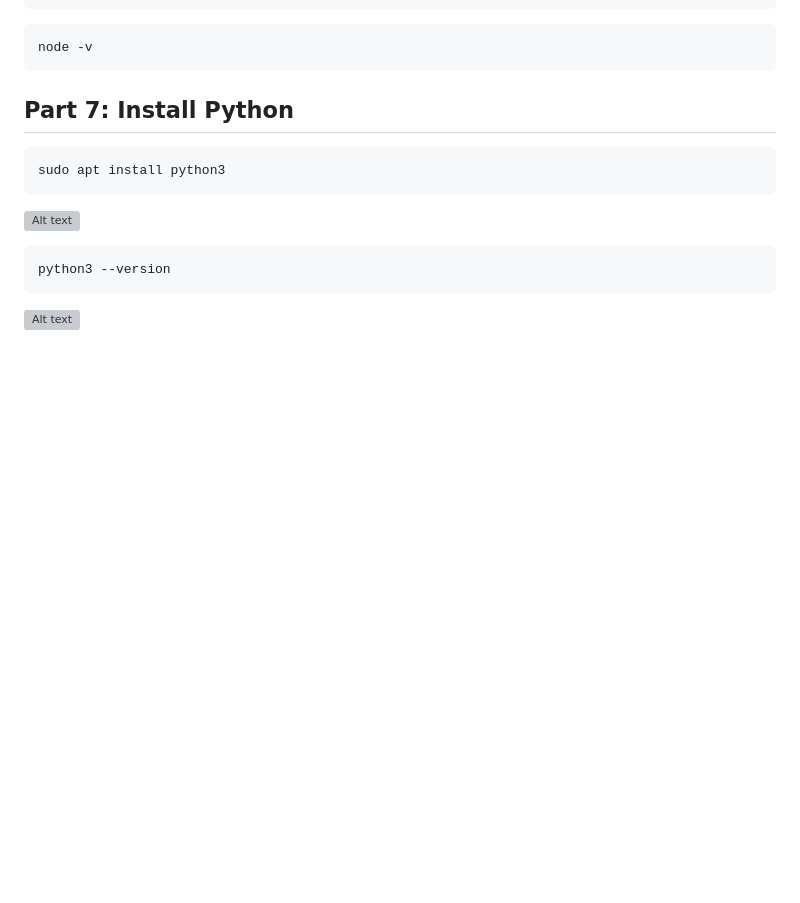
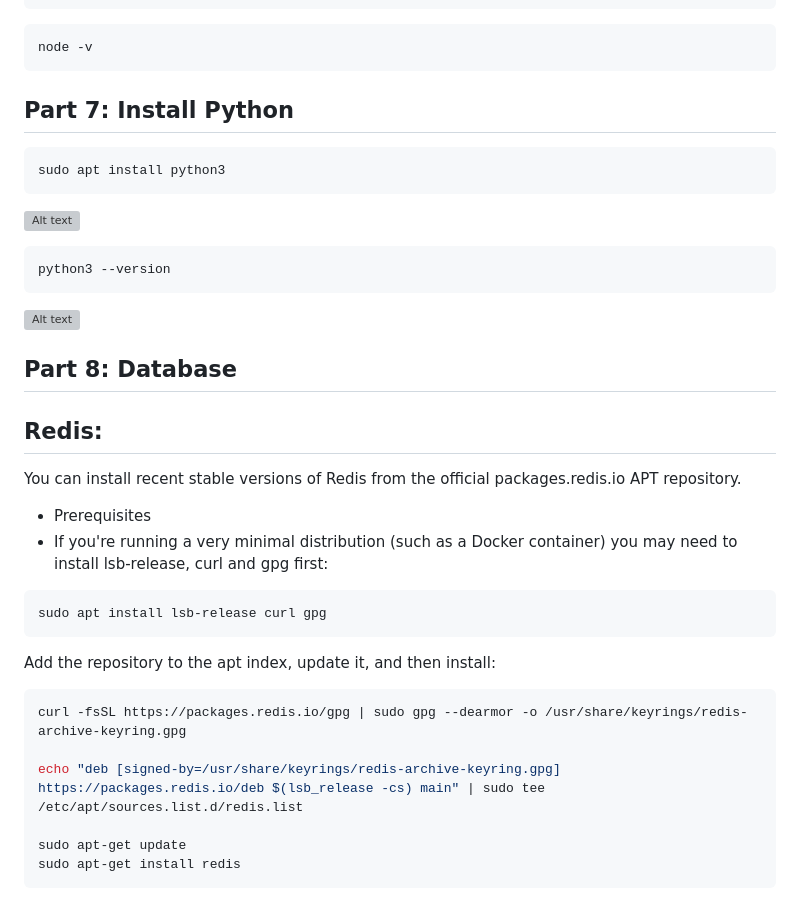
Before and after one commit to xxxJay123/My_Develop_NoteBook, a Markdown page: UbuntuOS/Software Installation (Ubuntu OS).md, the part around the change. Drawn GitHub-style; blank space fills up the shorter version; grey boxes are pictures that could not be loaded.

````diff
--- a/UbuntuOS/Software Installation (Ubuntu OS).md
+++ b/UbuntuOS/Software Installation (Ubuntu OS).md
@@ -340,3 +340,27 @@ python3 --version
 ```
 
 ![Alt text](./asset/image-14.png)
+
+
+## Part 8: Database
+
+## Redis:
+You can install recent stable versions of Redis from the official packages.redis.io APT repository.
+
+- Prerequisites
+- If you're running a very minimal distribution (such as a Docker container) you may need to install lsb-release, curl and gpg first:
+
+```shell
+sudo apt install lsb-release curl gpg
+```
+
+Add the repository to the apt index, update it, and then install:
+
+```shell
+curl -fsSL https://packages.redis.io/gpg | sudo gpg --dearmor -o /usr/share/keyrings/redis-archive-keyring.gpg
+
+echo "deb [signed-by=/usr/share/keyrings/redis-archive-keyring.gpg] https://packages.redis.io/deb $(lsb_release -cs) main" | sudo tee /etc/apt/sources.list.d/redis.list
+
+sudo apt-get update
+sudo apt-get install redis
+```
````
